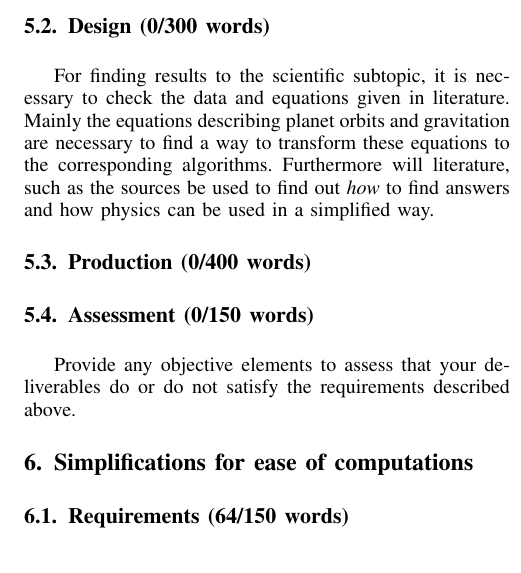
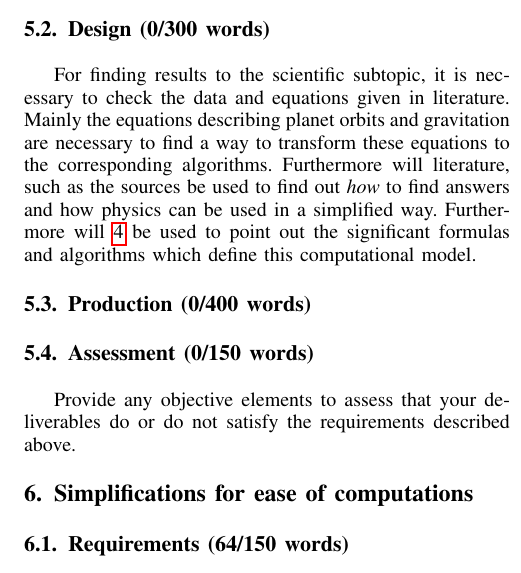
Before and after one commit to HenrikKlasen/BSP-S3-Scientific, a LaTeX paper (Main report/main.tex): part of one column of page 4 of 6, cut so that both start at the same text. Compiled offline with pdfLaTeX.

Commit message:
txs auto checkin

```diff
--- a/Main report/main.tex
+++ b/Main report/main.tex
@@ -424,7 +424,7 @@ Provide any objective elements to assess that your deliverables do or do not sat
 \subsection{Requirements (85/150 words)}
 This section will be containing the a list of formulas and iterative approaches, as well as considerations to which approach is chosen in the end for the project. It will take real physics formulas and compare them to iterative functions for calculating the same thing with a certain precision. Here it is required to be precise about the reasons why a certain way is chosen for the technical deliverable over another one. A computational model according to \ref{sec-computational-model} will be modelled with high (floating point) precision formulas.
 \subsection{Design (0/300 words)}
-For finding results to the scientific subtopic, it is necessary to check the data and equations given in literature. Mainly the equations describing planet orbits and gravitation are necessary to find a way to transform these equations to the corresponding algorithms. Furthermore will literature, such as the sources be used to find out \emph{how} to find answers and how physics can be used in a simplified way.
+For finding results to the scientific subtopic, it is necessary to check the data and equations given in literature. Mainly the equations describing planet orbits and gravitation are necessary to find a way to transform these equations to the corresponding algorithms. Furthermore will literature, such as the sources be used to find out \emph{how} to find answers and how physics can be used in a simplified way. Furthermore will \ref{sec-computational-model} be used to point out the significant formulas and algorithms which define this computational model.
 \subsection{Production (0/400 words)}
 
 \subsection{Assessment (0/150 words)}
```
